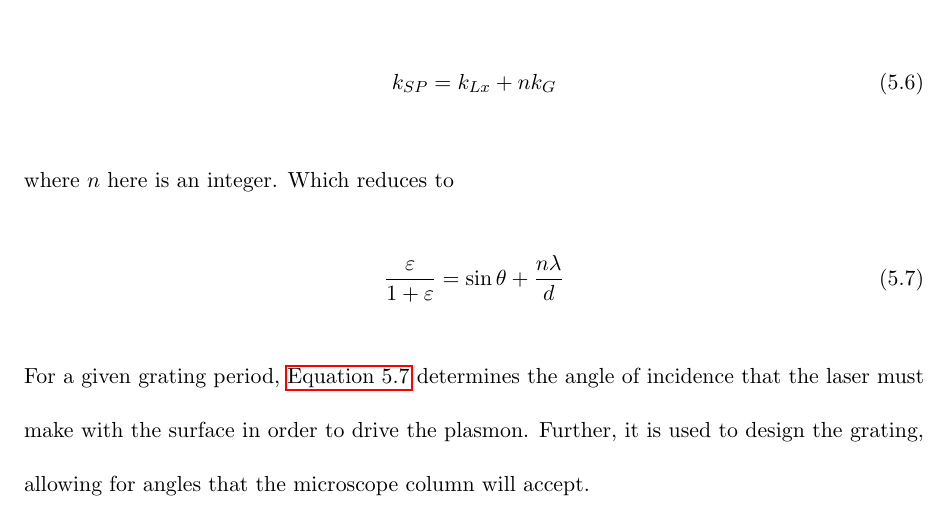
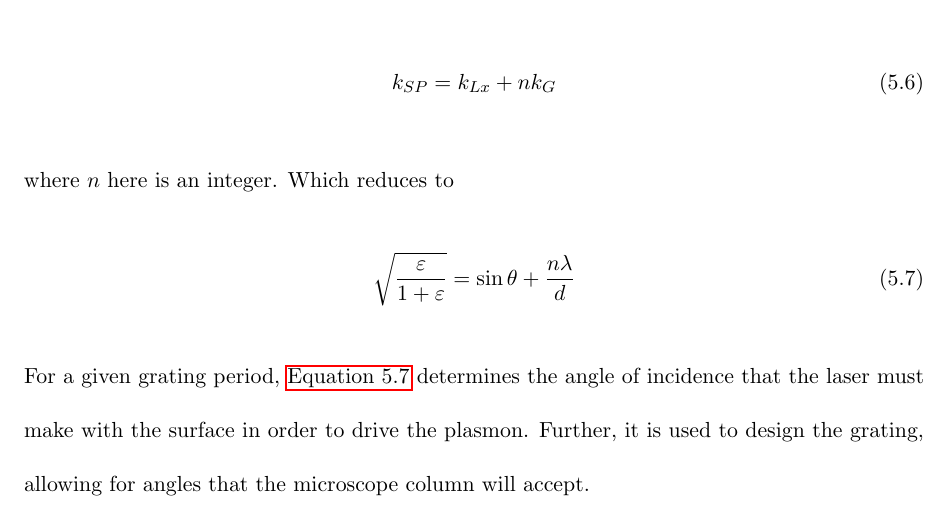
Before and after one commit to jberger/Thesis, a LaTeX thesis (main.tex, which reads inc/plasmon/plasmon.tex): part of page 62 of 76, cut so that both start at the same text. Compiled offline with pdfLaTeX.

Commit message:
Update inc/plasmon/plasmon.tex
Missed a sqrt

```diff
--- a/inc/plasmon/plasmon.tex
+++ b/inc/plasmon/plasmon.tex
@@ -53,7 +53,7 @@ In the grating coupling scheme (shown in \ref{fig:plasmon_schematic}) a laser of
 where $n$ here is an integer.
 Which reduces to
 \begin{equation} \label{eq:plasmon_condition}
-  \frac{ \varepsilon }{ 1 + \varepsilon } = \sin \theta + \frac{ n \lambda }{ d }
+  \sqrt{ \frac{ \varepsilon }{ 1 + \varepsilon } } = \sin \theta + \frac{ n \lambda }{ d }
 \end{equation}
 For a given grating period, \ref{eq:plasmon_condition} determines the angle of incidence that the laser must make with the surface in order to drive the plasmon.
 Further, it is used to design the grating, allowing for angles that the microscope column will accept.
```
